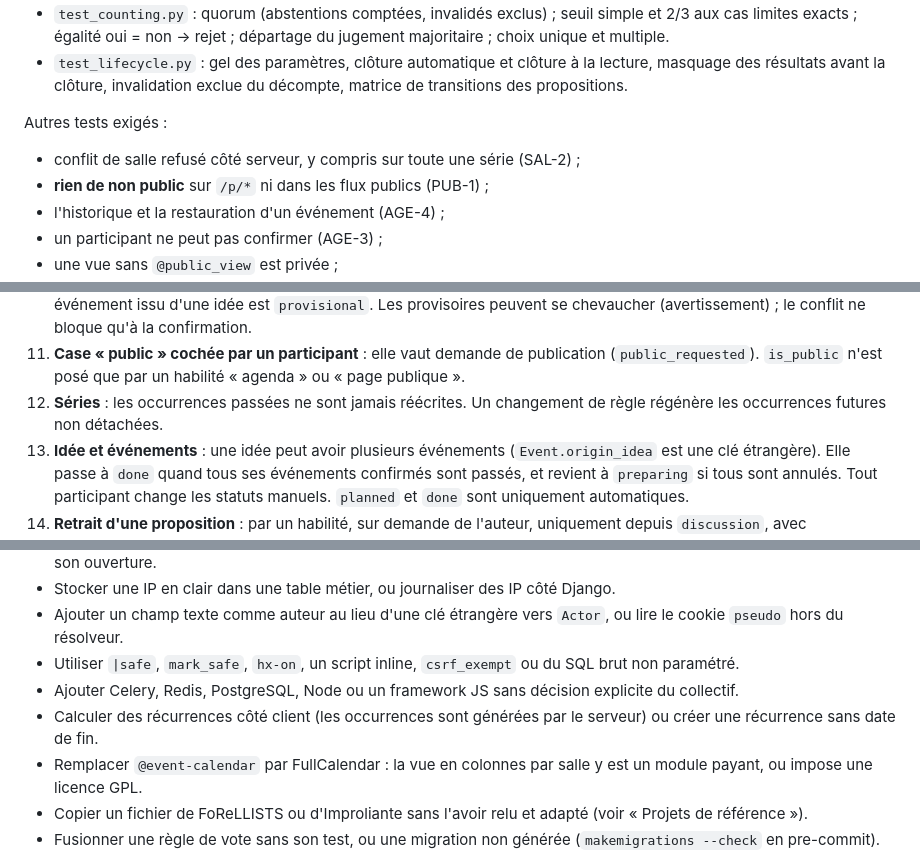
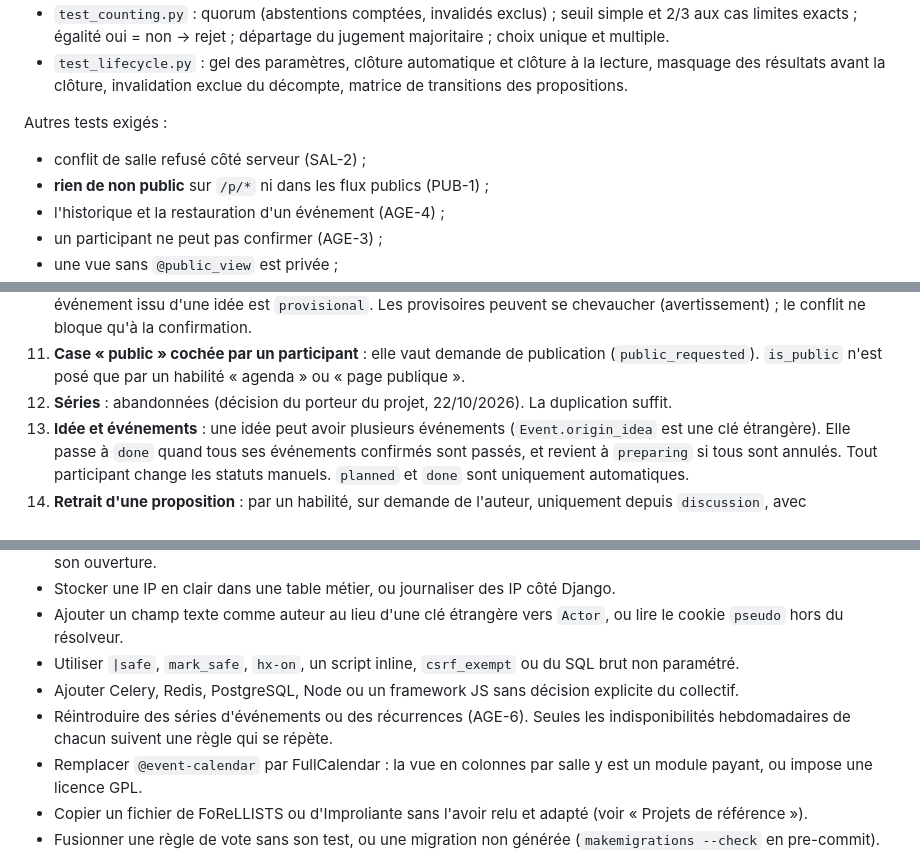
Before and after one commit to Hsbtqemy/UnivEnrag-e, a Markdown page: CLAUDE.md, 3 parts joined by grey strips. Rendered like a GitHub page.

```diff
--- a/CLAUDE.md
+++ b/CLAUDE.md
@@ -235,7 +233,7 @@ Les tests des règles de vote sont exigés par le CDC (§10, §11), dans `apps/v
 - `test_lifecycle.py` : gel des paramètres, clôture automatique et clôture à la lecture, masquage des résultats avant la clôture, invalidation exclue du décompte, matrice de transitions des propositions.
 
 Autres tests exigés :
-- conflit de salle refusé côté serveur, y compris sur toute une série (SAL-2) ;
+- conflit de salle refusé côté serveur (SAL-2) ;
 - **rien de non public** sur `/p/*` ni dans les flux publics (PUB-1) ;
 - l'historique et la restauration d'un événement (AGE-4) ;
 - un participant ne peut pas confirmer (AGE-3) ;
@@ -274,7 +272,7 @@ Chacune est appliquée tant que le collectif n'a pas tranché. Indique-la en com
 9. **Sondage de dates** : toujours nominatif, sans quorum ni seuil, sans proposition liée.
 10. **Statut à la création** : un événement créé directement dans l'agenda est `confirmed` s'il passe les contrôles de salle. Un événement issu d'une idée est `provisional`. Les provisoires peuvent se chevaucher (avertissement) ; le conflit ne bloque qu'à la confirmation.
 11. **Case « public » cochée par un participant** : elle vaut demande de publication (`public_requested`). `is_public` n'est posé que par un habilité « agenda » ou « page publique ».
-12. **Séries** : les occurrences passées ne sont jamais réécrites. Un changement de règle régénère les occurrences futures non détachées.
+12. **Séries** : abandonnées (décision du porteur du projet, 22/10/2026). La duplication suffit.
 13. **Idée et événements** : une idée peut avoir plusieurs événements (`Event.origin_idea` est une clé étrangère). Elle passe à `done` quand tous ses événements confirmés sont passés, et revient à `preparing` si tous sont annulés. Tout participant change les statuts manuels. `planned` et `done` sont uniquement automatiques.
 14. **Retrait d'une proposition** : par un habilité, sur demande de l'auteur, uniquement depuis `discussion`, avec journalisation.
 15. **Épingler** relève du droit `manage_spaces`. **Masquer** relève de `moderate`. L'auteur peut éditer son message depuis le même navigateur (mention « modifié »). Le « retirer » est un masquage avec le motif « retiré par l'auteur ».
@@ -337,7 +334,7 @@ Le calendrier de FoReLLISTS est fait à la main, sans grille horaire ni glisser-
 - Ajouter un champ texte comme auteur au lieu d'une clé étrangère vers `Actor`, ou lire le cookie `pseudo` hors du résolveur.
 - Utiliser `|safe`, `mark_safe`, `hx-on`, un script inline, `csrf_exempt` ou du SQL brut non paramétré.
 - Ajouter Celery, Redis, PostgreSQL, Node ou un framework JS sans décision explicite du collectif.
-- Calculer des récurrences côté client (les occurrences sont générées par le serveur) ou créer une récurrence sans date de fin.
+- Réintroduire des séries d'événements ou des récurrences (AGE-6). Seules les indisponibilités hebdomadaires de chacun suivent une règle qui se répète.
 - Remplacer `@event-calendar` par FullCalendar : la vue en colonnes par salle y est un module payant, ou impose une licence GPL.
 - Copier un fichier de FoReLLISTS ou d'Improliante sans l'avoir relu et adapté (voir « Projets de référence »).
 - Fusionner une règle de vote sans son test, ou une migration non générée (`makemigrations --check` en pre-commit).
```
Also changed, not shown: other parts of CLAUDE.md (+8 -11 lines).
